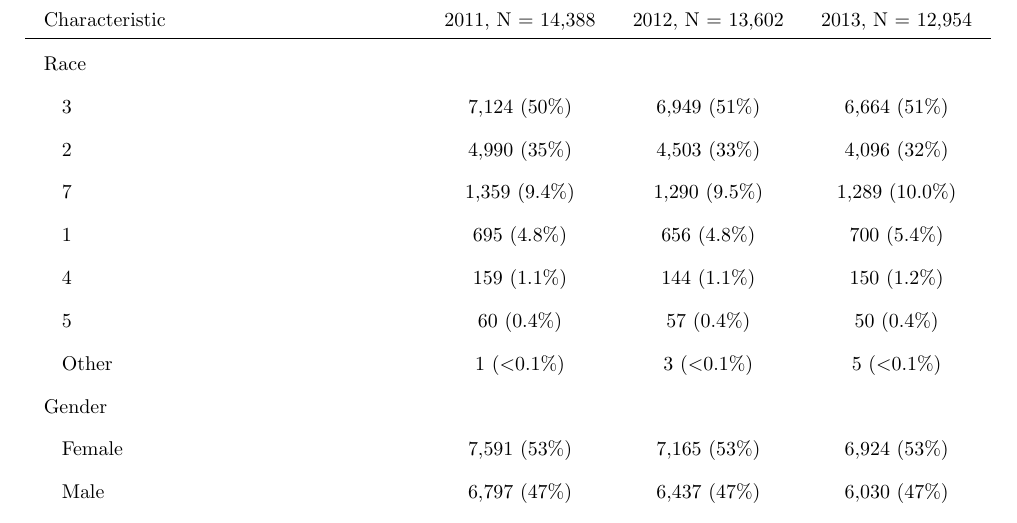
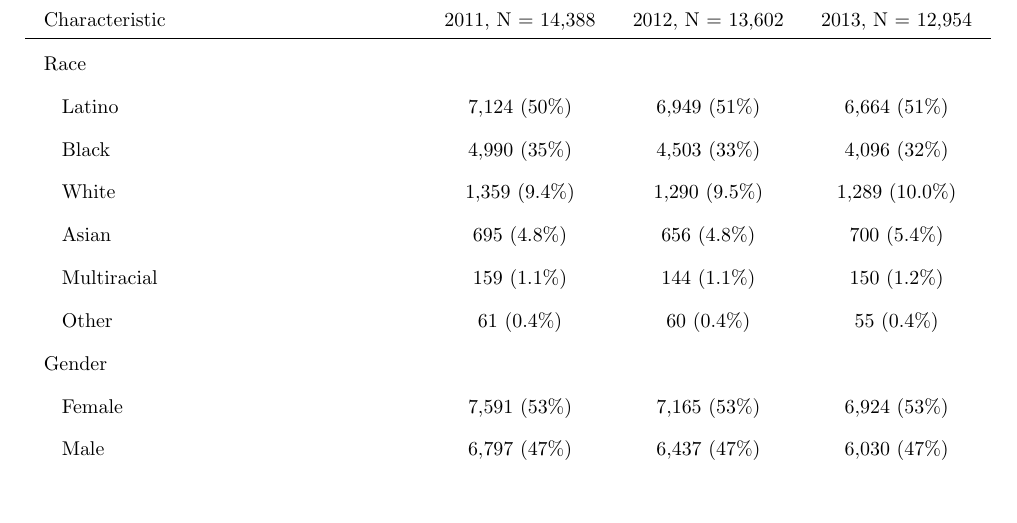
Before and after one commit to roymckenzie4/econ-thesis, a LaTeX document (Output/temp.tex, which reads Output/table_demographics.tex): part of page 2 of 8, cut so that both start at the same text, the shorter picture padded with empty space. Compiled offline with pdfLaTeX.

Commit message:
Updated plots

```diff
--- a/Output/table_demographics.tex
+++ b/Output/table_demographics.tex
@@ -35,7 +35,7 @@
 \hhline{}
 \arrayrulecolor{black}
 
-\multicolumn{1}{!{\huxvb{0, 0, 0}{0}}l!{\huxvb{0, 0, 0}{0}}}{\huxtpad{6pt + 1em}\raggedright \hspace{15pt} 3 \hspace{6pt}\huxbpad{6pt}} &
+\multicolumn{1}{!{\huxvb{0, 0, 0}{0}}l!{\huxvb{0, 0, 0}{0}}}{\huxtpad{6pt + 1em}\raggedright \hspace{15pt} Latino \hspace{6pt}\huxbpad{6pt}} &
 \multicolumn{1}{c!{\huxvb{0, 0, 0}{0}}}{\huxtpad{6pt + 1em}\centering \hspace{6pt} 7,124 (50\%) \hspace{6pt}\huxbpad{6pt}} &
 \multicolumn{1}{c!{\huxvb{0, 0, 0}{0}}}{\huxtpad{6pt + 1em}\centering \hspace{6pt} 6,949 (51\%) \hspace{6pt}\huxbpad{6pt}} &
 \multicolumn{1}{c!{\huxvb{0, 0, 0}{0}}}{\huxtpad{6pt + 1em}\centering \hspace{6pt} 6,664 (51\%) \hspace{6pt}\huxbpad{6pt}} \tabularnewline[-0.5pt]
@@ -44,7 +44,7 @@
 \hhline{}
 \arrayrulecolor{black}
 
-\multicolumn{1}{!{\huxvb{0, 0, 0}{0}}l!{\huxvb{0, 0, 0}{0}}}{\huxtpad{6pt + 1em}\raggedright \hspace{15pt} 2 \hspace{6pt}\huxbpad{6pt}} &
+\multicolumn{1}{!{\huxvb{0, 0, 0}{0}}l!{\huxvb{0, 0, 0}{0}}}{\huxtpad{6pt + 1em}\raggedright \hspace{15pt} Black \hspace{6pt}\huxbpad{6pt}} &
 \multicolumn{1}{c!{\huxvb{0, 0, 0}{0}}}{\huxtpad{6pt + 1em}\centering \hspace{6pt} 4,990 (35\%) \hspace{6pt}\huxbpad{6pt}} &
 \multicolumn{1}{c!{\huxvb{0, 0, 0}{0}}}{\huxtpad{6pt + 1em}\centering \hspace{6pt} 4,503 (33\%) \hspace{6pt}\huxbpad{6pt}} &
 \multicolumn{1}{c!{\huxvb{0, 0, 0}{0}}}{\huxtpad{6pt + 1em}\centering \hspace{6pt} 4,096 (32\%) \hspace{6pt}\huxbpad{6pt}} \tabularnewline[-0.5pt]
@@ -53,7 +53,7 @@
 \hhline{}
 \arrayrulecolor{black}
 
-\multicolumn{1}{!{\huxvb{0, 0, 0}{0}}l!{\huxvb{0, 0, 0}{0}}}{\huxtpad{6pt + 1em}\raggedright \hspace{15pt} 7 \hspace{6pt}\huxbpad{6pt}} &
+\multicolumn{1}{!{\huxvb{0, 0, 0}{0}}l!{\huxvb{0, 0, 0}{0}}}{\huxtpad{6pt + 1em}\raggedright \hspace{15pt} White \hspace{6pt}\huxbpad{6pt}} &
 \multicolumn{1}{c!{\huxvb{0, 0, 0}{0}}}{\huxtpad{6pt + 1em}\centering \hspace{6pt} 1,359 (9.4\%) \hspace{6pt}\huxbpad{6pt}} &
 \multicolumn{1}{c!{\huxvb{0, 0, 0}{0}}}{\huxtpad{6pt + 1em}\centering \hspace{6pt} 1,290 (9.5\%) \hspace{6pt}\huxbpad{6pt}} &
 \multicolumn{1}{c!{\huxvb{0, 0, 0}{0}}}{\huxtpad{6pt + 1em}\centering \hspace{6pt} 1,289 (10.0\%) \hspace{6pt}\huxbpad{6pt}} \tabularnewline[-0.5pt]
@@ -62,7 +62,7 @@
 \hhline{}
 \arrayrulecolor{black}
 
-\multicolumn{1}{!{\huxvb{0, 0, 0}{0}}l!{\huxvb{0, 0, 0}{0}}}{\huxtpad{6pt + 1em}\raggedright \hspace{15pt} 1 \hspace{6pt}\huxbpad{6pt}} &
+\multicolumn{1}{!{\huxvb{0, 0, 0}{0}}l!{\huxvb{0, 0, 0}{0}}}{\huxtpad{6pt + 1em}\raggedright \hspace{15pt} Asian \hspace{6pt}\huxbpad{6pt}} &
 \multicolumn{1}{c!{\huxvb{0, 0, 0}{0}}}{\huxtpad{6pt + 1em}\centering \hspace{6pt} 695 (4.8\%) \hspace{6pt}\huxbpad{6pt}} &
 \multicolumn{1}{c!{\huxvb{0, 0, 0}{0}}}{\huxtpad{6pt + 1em}\centering \hspace{6pt} 656 (4.8\%) \hspace{6pt}\huxbpad{6pt}} &
 \multicolumn{1}{c!{\huxvb{0, 0, 0}{0}}}{\huxtpad{6pt + 1em}\centering \hspace{6pt} 700 (5.4\%) \hspace{6pt}\huxbpad{6pt}} \tabularnewline[-0.5pt]
@@ -71,7 +71,7 @@
 \hhline{}
 \arrayrulecolor{black}
 
-\multicolumn{1}{!{\huxvb{0, 0, 0}{0}}l!{\huxvb{0, 0, 0}{0}}}{\huxtpad{6pt + 1em}\raggedright \hspace{15pt} 4 \hspace{6pt}\huxbpad{6pt}} &
+\multicolumn{1}{!{\huxvb{0, 0, 0}{0}}l!{\huxvb{0, 0, 0}{0}}}{\huxtpad{6pt + 1em}\raggedright \hspace{15pt} Multiracial \hspace{6pt}\huxbpad{6pt}} &
 \multicolumn{1}{c!{\huxvb{0, 0, 0}{0}}}{\huxtpad{6pt + 1em}\centering \hspace{6pt} 159 (1.1\%) \hspace{6pt}\huxbpad{6pt}} &
 \multicolumn{1}{c!{\huxvb{0, 0, 0}{0}}}{\huxtpad{6pt + 1em}\centering \hspace{6pt} 144 (1.1\%) \hspace{6pt}\huxbpad{6pt}} &
 \multicolumn{1}{c!{\huxvb{0, 0, 0}{0}}}{\huxtpad{6pt + 1em}\centering \hspace{6pt} 150 (1.2\%) \hspace{6pt}\huxbpad{6pt}} \tabularnewline[-0.5pt]
@@ -80,19 +80,10 @@
 \hhline{}
 \arrayrulecolor{black}
 
-\multicolumn{1}{!{\huxvb{0, 0, 0}{0}}l!{\huxvb{0, 0, 0}{0}}}{\huxtpad{6pt + 1em}\raggedright \hspace{15pt} 5 \hspace{6pt}\huxbpad{6pt}} &
+\multicolumn{1}{!{\huxvb{0, 0, 0}{0}}l!{\huxvb{0, 0, 0}{0}}}{\huxtpad{6pt + 1em}\raggedright \hspace{15pt} Other \hspace{6pt}\huxbpad{6pt}} &
+\multicolumn{1}{c!{\huxvb{0, 0, 0}{0}}}{\huxtpad{6pt + 1em}\centering \hspace{6pt} 61 (0.4\%) \hspace{6pt}\huxbpad{6pt}} &
 \multicolumn{1}{c!{\huxvb{0, 0, 0}{0}}}{\huxtpad{6pt + 1em}\centering \hspace{6pt} 60 (0.4\%) \hspace{6pt}\huxbpad{6pt}} &
-\multicolumn{1}{c!{\huxvb{0, 0, 0}{0}}}{\huxtpad{6pt + 1em}\centering \hspace{6pt} 57 (0.4\%) \hspace{6pt}\huxbpad{6pt}} &
-\multicolumn{1}{c!{\huxvb{0, 0, 0}{0}}}{\huxtpad{6pt + 1em}\centering \hspace{6pt} 50 (0.4\%) \hspace{6pt}\huxbpad{6pt}} \tabularnewline[-0.5pt]
-
-
-\hhline{}
-\arrayrulecolor{black}
-
-\multicolumn{1}{!{\huxvb{0, 0, 0}{0}}l!{\huxvb{0, 0, 0}{0}}}{\huxtpad{6pt + 1em}\raggedright \hspace{15pt} Other \hspace{6pt}\huxbpad{6pt}} &
-\multicolumn{1}{c!{\huxvb{0, 0, 0}{0}}}{\huxtpad{6pt + 1em}\centering \hspace{6pt} 1 ($<$0.1\%) \hspace{6pt}\huxbpad{6pt}} &
-\multicolumn{1}{c!{\huxvb{0, 0, 0}{0}}}{\huxtpad{6pt + 1em}\centering \hspace{6pt} 3 ($<$0.1\%) \hspace{6pt}\huxbpad{6pt}} &
-\multicolumn{1}{c!{\huxvb{0, 0, 0}{0}}}{\huxtpad{6pt + 1em}\centering \hspace{6pt} 5 ($<$0.1\%) \hspace{6pt}\huxbpad{6pt}} \tabularnewline[-0.5pt]
+\multicolumn{1}{c!{\huxvb{0, 0, 0}{0}}}{\huxtpad{6pt + 1em}\centering \hspace{6pt} 55 (0.4\%) \hspace{6pt}\huxbpad{6pt}} \tabularnewline[-0.5pt]
 
 
 \hhline{}
```
Also changed, not shown: Code/01_data_cleaning.R (+1 -5 lines), Code/02_descriptives.R (+2 -0 lines), Output/grade_comp_eng.png, Output/grade_comp_math.png.
